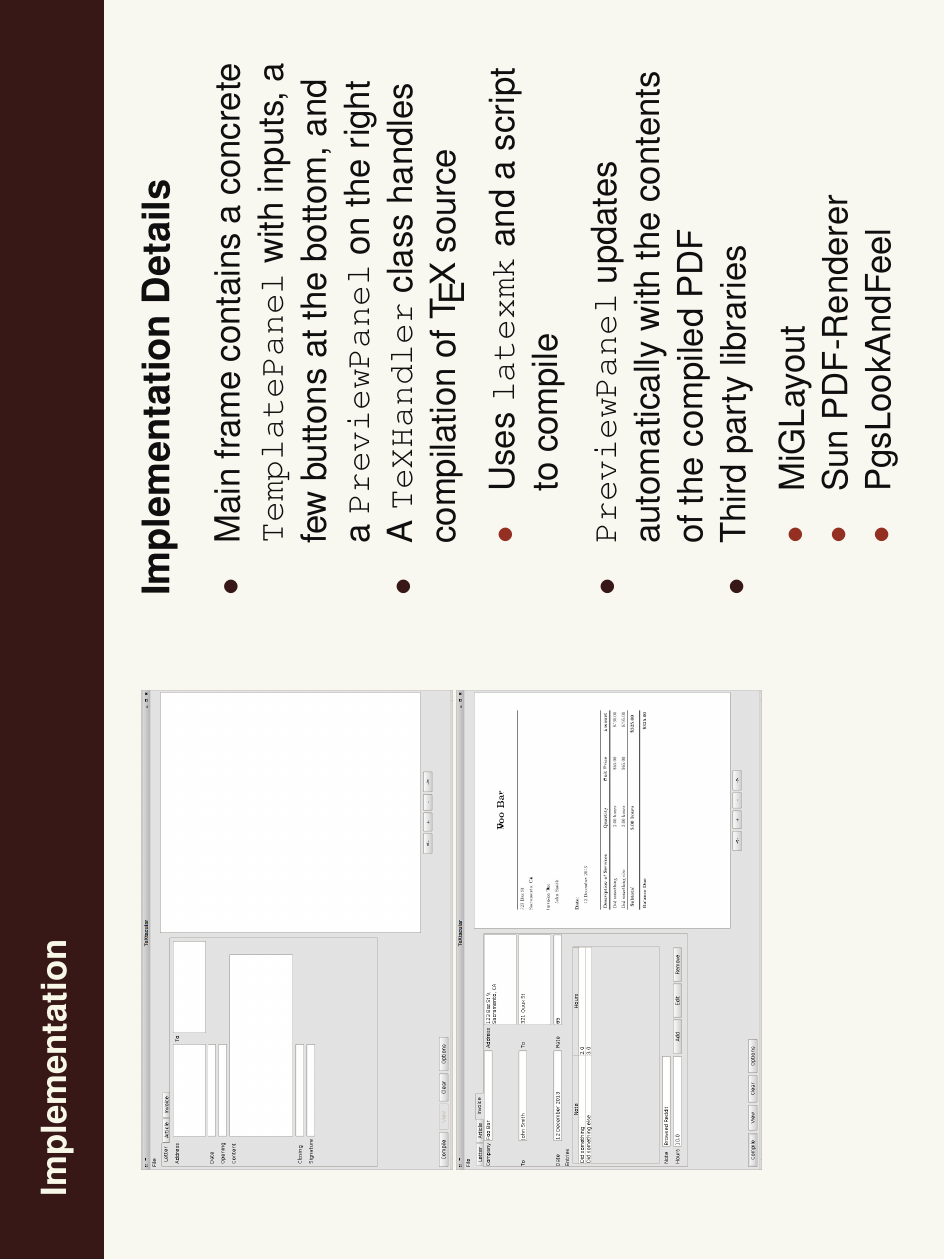
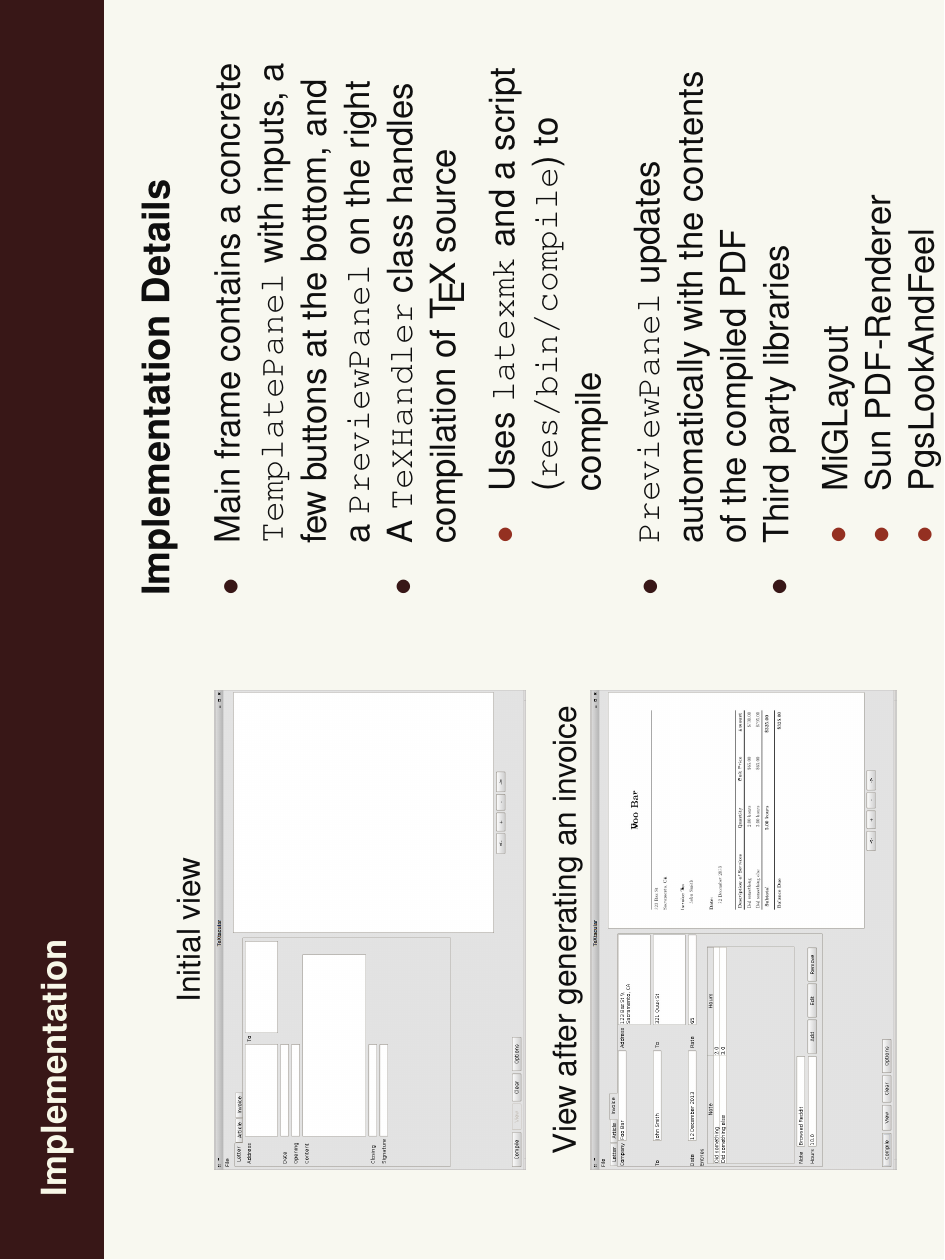
Before and after one commit to axocomm/textacular, LaTeX slides (res/slides/slides.tex): page 3 of 4. The pictures show the PDF file res/slides/slides.pdf that the author committed with the source.

Commit message:
Add captions to screenshots

```diff
--- a/res/slides/slides.tex
+++ b/res/slides/slides.tex
@@ -30,4 +32,8 @@
       \includegraphics[width=0.9\textwidth]{screens/one.eps}
+    \end{figure}
+    \vspace{-40px}
+    \begin{figure}
+      \caption{View after generating an invoice}
       \includegraphics[width=0.9\textwidth]{screens/two.eps}
     \end{figure}
   }{
@@ -39,7 +45,8 @@
       \item A \texttt{TeXHandler} class handles compilation of \TeX\
         source
         \begin{itemize}
-          \item Uses \texttt{latexmk} and a script to compile
+          \item Uses \texttt{latexmk} and a script (\texttt{res/bin/compile})
+            to compile
         \end{itemize}
       \item \texttt{PreviewPanel} updates automatically with the
         contents of the compiled PDF
```
Also changed, not shown: res/slides/dist/slides.pdf, res/slides/slides.pdf, res/slides/slides.tex (3 more changed lines).
